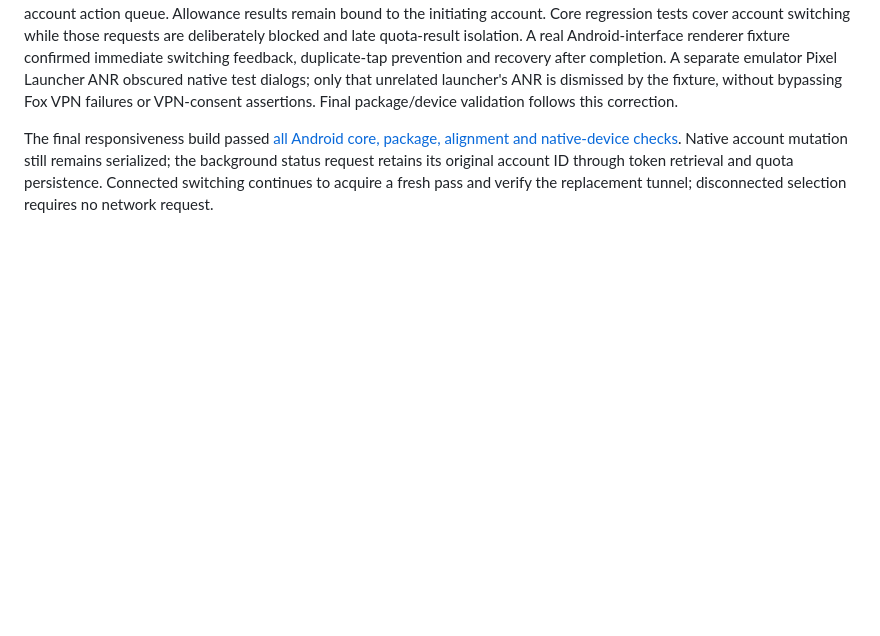
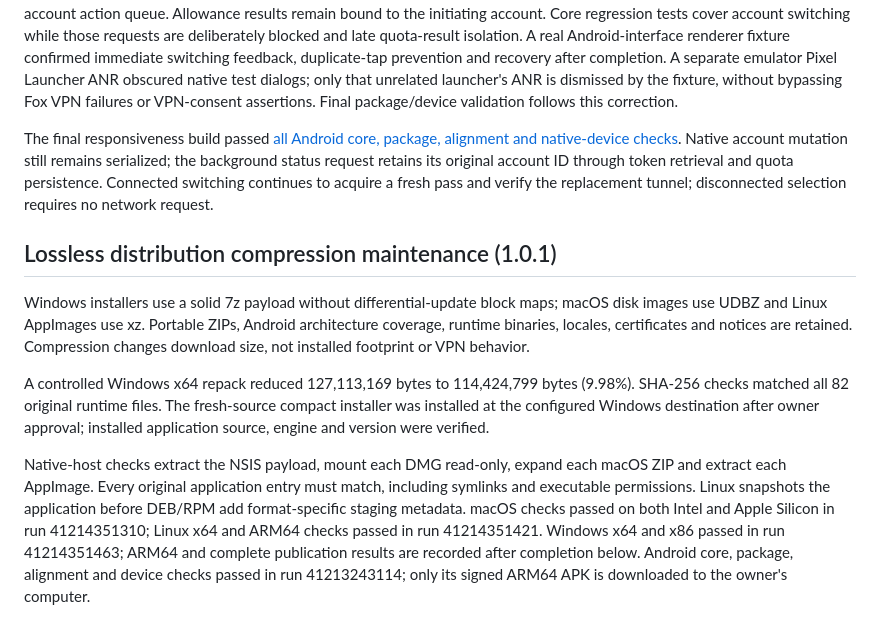
Before and after one commit to erfan-tahvilian/FoxVPN, a Markdown page: VALIDATION.md, the part around the change. GitHub-like rendering; blank space fills up the shorter version.

Commit message:
Document compact downloads and native payload verification

```diff
--- a/VALIDATION.md
+++ b/VALIDATION.md
@@ -250,3 +250,11 @@ Windows, macOS and Linux builds passed and were published through [verified desk
 The subsequent Android responsiveness correction separates public catalog and account-allowance reads from the serialized account action queue. Allowance results remain bound to the initiating account. Core regression tests cover account switching while those requests are deliberately blocked and late quota-result isolation. A real Android-interface renderer fixture confirmed immediate switching feedback, duplicate-tap prevention and recovery after completion. A separate emulator Pixel Launcher ANR obscured native test dialogs; only that unrelated launcher's ANR is dismissed by the fixture, without bypassing Fox VPN failures or VPN-consent assertions. Final package/device validation follows this correction.
 
 The final responsiveness build passed [all Android core, package, alignment and native-device checks](https://github.com/erfan-tahvilian/FoxVPN/actions/runs/40220456905). Native account mutation still remains serialized; the background status request retains its original account ID through token retrieval and quota persistence. Connected switching continues to acquire a fresh pass and verify the replacement tunnel; disconnected selection requires no network request.
+
+## Lossless distribution compression maintenance (1.0.1)
+
+Windows installers use a solid 7z payload without differential-update block maps; macOS disk images use UDBZ and Linux AppImages use xz. Portable ZIPs, Android architecture coverage, runtime binaries, locales, certificates and notices are retained. Compression changes download size, not installed footprint or VPN behavior.
+
+A controlled Windows x64 repack reduced 127,113,169 bytes to 114,424,799 bytes (9.98%). SHA-256 checks matched all 82 original runtime files. The fresh-source compact installer was installed at the configured Windows destination after owner approval; installed application source, engine and version were verified.
+
+Native-host checks extract the NSIS payload, mount each DMG read-only, expand each macOS ZIP and extract each AppImage. Every original application entry must match, including symlinks and executable permissions. Linux snapshots the application before DEB/RPM add format-specific staging metadata. macOS checks passed on both Intel and Apple Silicon in run 41214351310; Linux x64 and ARM64 checks passed in run 41214351421. Windows x64 and x86 passed in run 41214351463; ARM64 and complete publication results are recorded after completion below. Android core, package, alignment and device checks passed in run 41213243114; only its signed ARM64 APK is downloaded to the owner's computer.
```
Also changed, not shown: README.fa.md (+2 -0 lines), README.md (+2 -0 lines).
